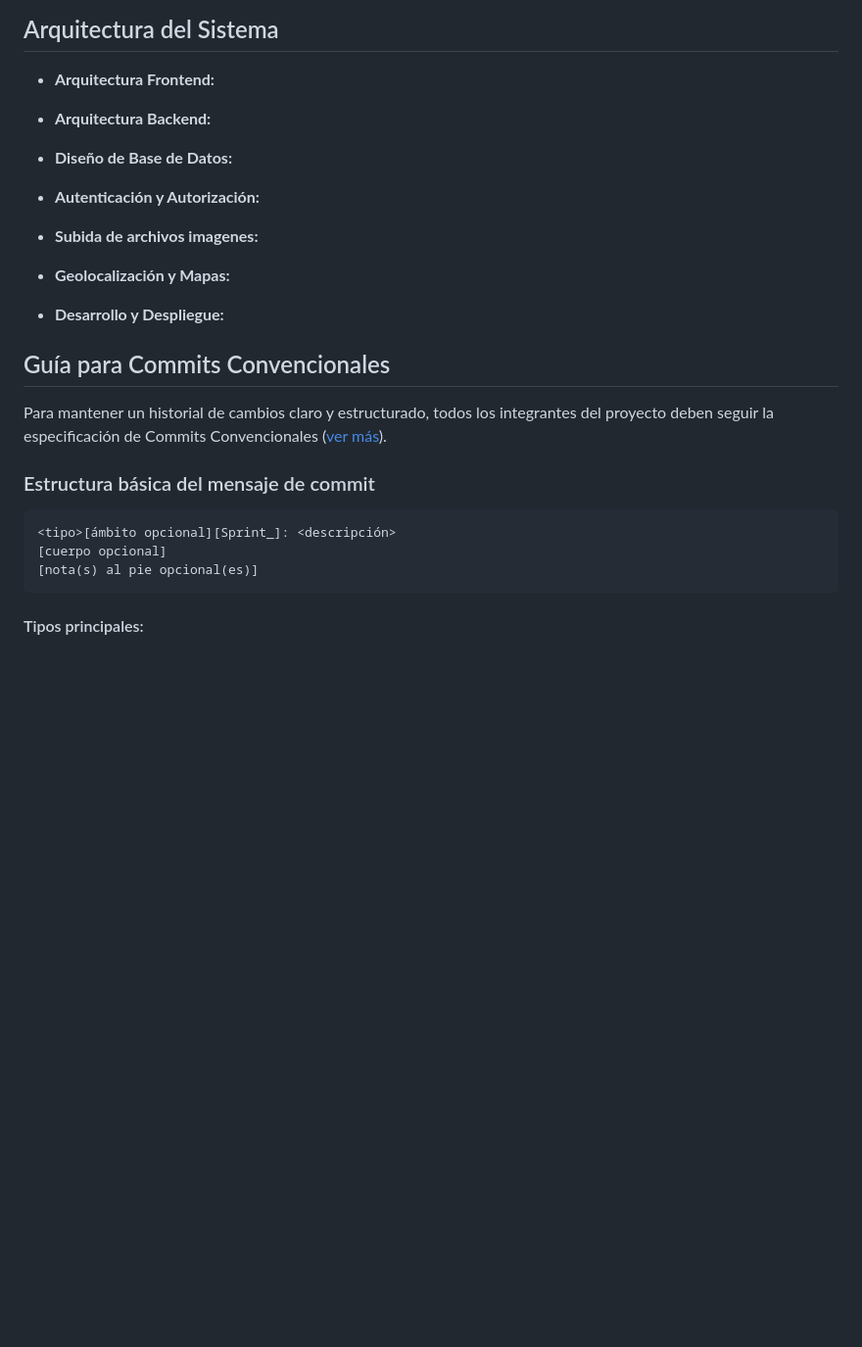
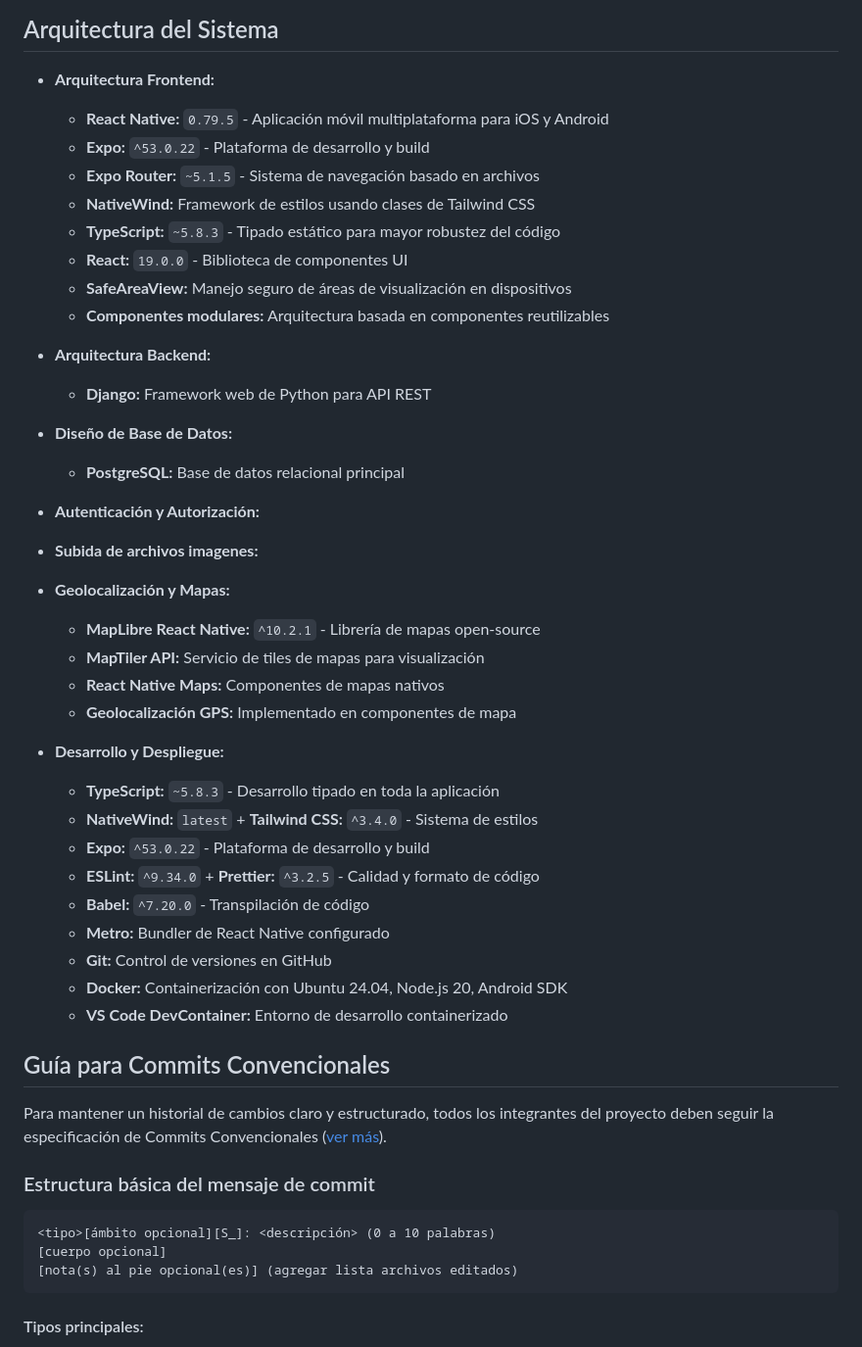
Before and after one commit to Linich14/G3-INFO1173-Infracheck, a Markdown page: README.md, the part around the change. Shown at 98% size. Rendered like a GitHub page; blank space fills up the shorter version.

Commit message:
docs[S0]: actualizar arquitectura del sistema en README
Se completó la documentación de la arquitectura del sistema con las tecnologías
realmente implementadas en el proyecto. Se agregaron versiones específicas de
React Native, Expo, TypeScript, NativeWind, MapLibre y herramientas de desarrollo.
Se mantuvieron en blanco las secciones sin implementación confirmada.

Archivos modificados:
README.md

````diff
--- a/README.md
+++ b/README.md
@@ -12,18 +12,41 @@ La plataforma incluirá un sistema de seguimiento, historial de tiempo sin resol
 ## Arquitectura del Sistema
 
 - **Arquitectura Frontend:**
+  - **React Native:** `0.79.5` - Aplicación móvil multiplataforma para iOS y Android
+  - **Expo:** `^53.0.22` - Plataforma de desarrollo y build
+  - **Expo Router:** `~5.1.5` - Sistema de navegación basado en archivos
+  - **NativeWind:** Framework de estilos usando clases de Tailwind CSS
+  - **TypeScript:** `~5.8.3` - Tipado estático para mayor robustez del código
+  - **React:** `19.0.0` - Biblioteca de componentes UI
+  - **SafeAreaView:** Manejo seguro de áreas de visualización en dispositivos
+  - **Componentes modulares:** Arquitectura basada en componentes reutilizables
 
 - **Arquitectura Backend:**
+  - **Django:** Framework web de Python para API REST
 
 - **Diseño de Base de Datos:**
+  - **PostgreSQL:** Base de datos relacional principal
 
 - **Autenticación y Autorización:**
 
 - **Subida de archivos imagenes:**
 
 - **Geolocalización y Mapas:**
+  - **MapLibre React Native:** `^10.2.1` - Librería de mapas open-source
+  - **MapTiler API:** Servicio de tiles de mapas para visualización
+  - **React Native Maps:** Componentes de mapas nativos
+  - **Geolocalización GPS:** Implementado en componentes de mapa
 
 - **Desarrollo y Despliegue:**
+  - **TypeScript:** `~5.8.3` - Desarrollo tipado en toda la aplicación
+  - **NativeWind:** `latest` + **Tailwind CSS:** `^3.4.0` - Sistema de estilos
+  - **Expo:** `^53.0.22` - Plataforma de desarrollo y build
+  - **ESLint:** `^9.34.0` + **Prettier:** `^3.2.5` - Calidad y formato de código
+  - **Babel:** `^7.20.0` - Transpilación de código
+  - **Metro:** Bundler de React Native configurado
+  - **Git:** Control de versiones en GitHub
+  - **Docker:** Containerización con Ubuntu 24.04, Node.js 20, Android SDK
+  - **VS Code DevContainer:** Entorno de desarrollo containerizado
 
 
 
@@ -34,9 +57,9 @@ Para mantener un historial de cambios claro y estructurado, todos los integrante
 ### Estructura básica del mensaje de commit
 
 ```
-<tipo>[ámbito opcional][Sprint_]: <descripción>
+<tipo>[ámbito opcional][S_]: <descripción> (0 a 10 palabras)
 [cuerpo opcional]
-[nota(s) al pie opcional(es)]
+[nota(s) al pie opcional(es)] (agregar lista archivos editados)
 ```
 
 #### Tipos principales:
````
